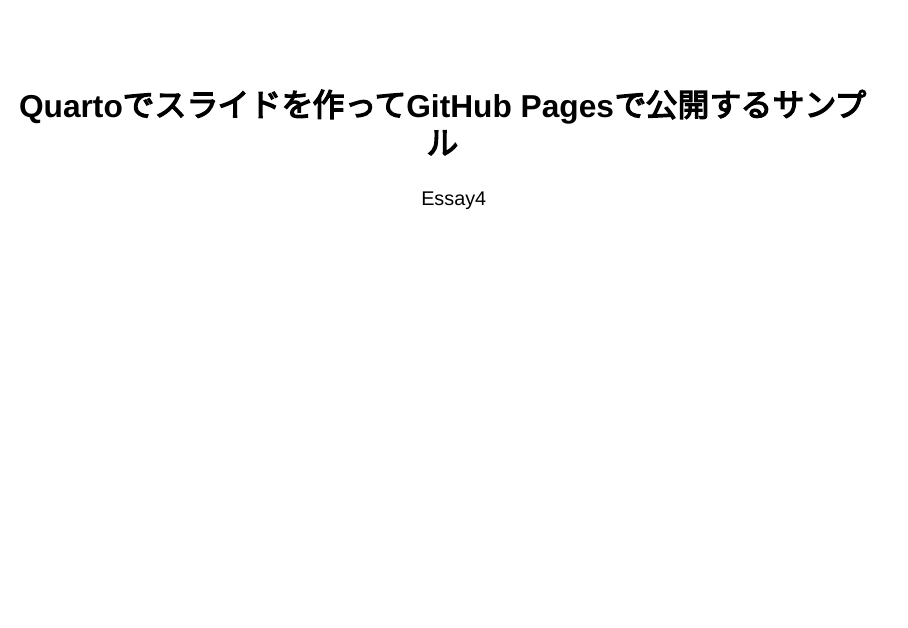
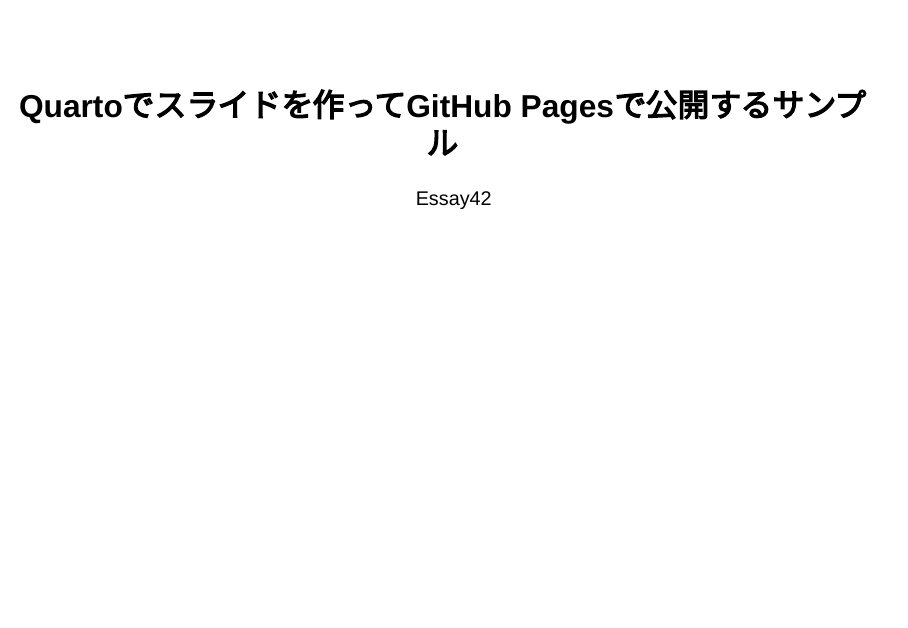
Before and after one commit to udonn22/udonn22.github.io, a Quarto document (sample/index.qmd): page 1 of 7. Rendered offline with R 4.5, knitr and Pandoc in place of Quarto, with nearby package versions; drawn as Slidy slides in place of the format the file asks for.

Commit message:
change index 0204_1149

```diff
--- a/sample/index.qmd
+++ b/sample/index.qmd
@@ -1,7 +1,7 @@
 ---
 lang: ja
 title: "Quartoでスライドを作ってGitHub Pagesで公開するサンプル"
-author: "Essay4"
+author: "Essay42"
 format: revealjs
 jupyter: python3
 ---
```
